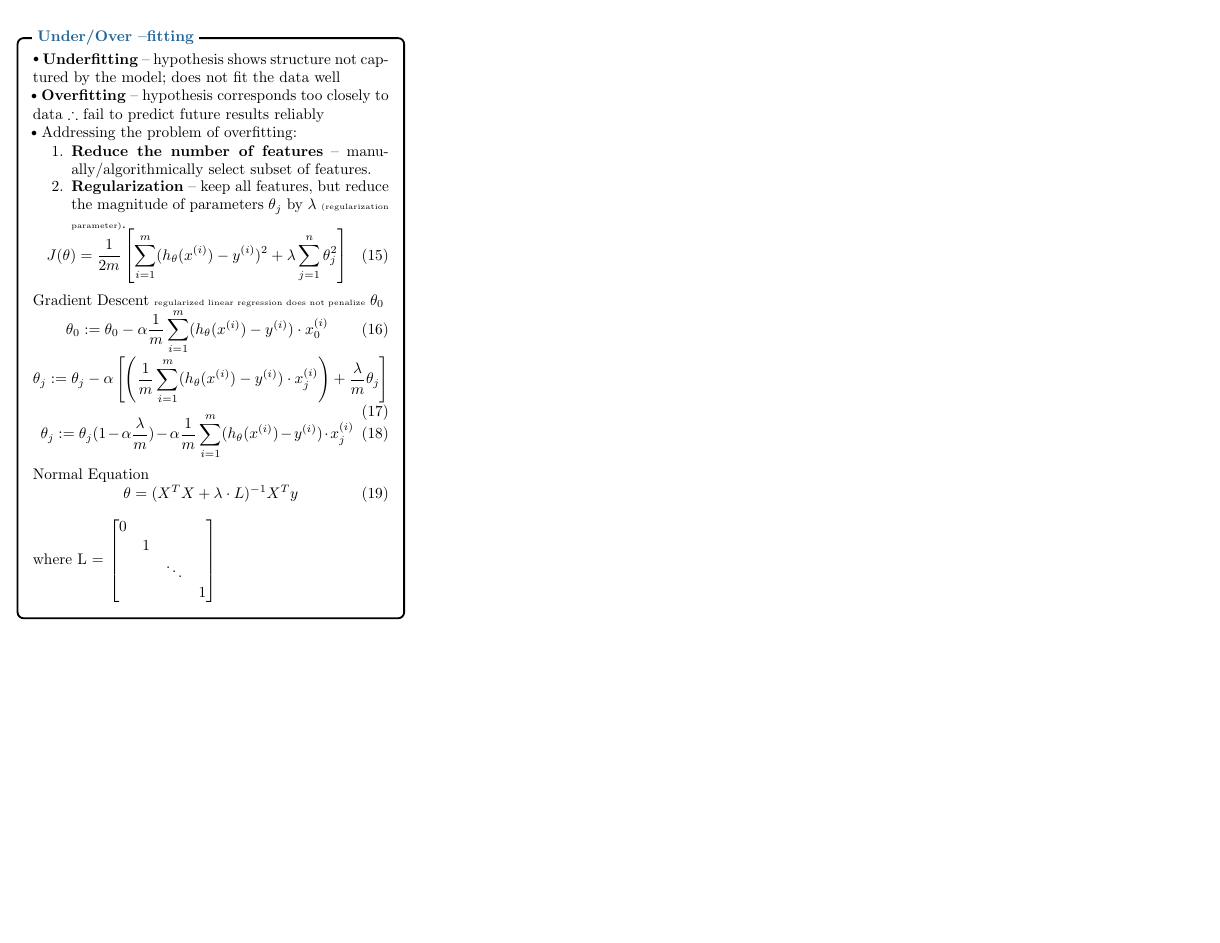
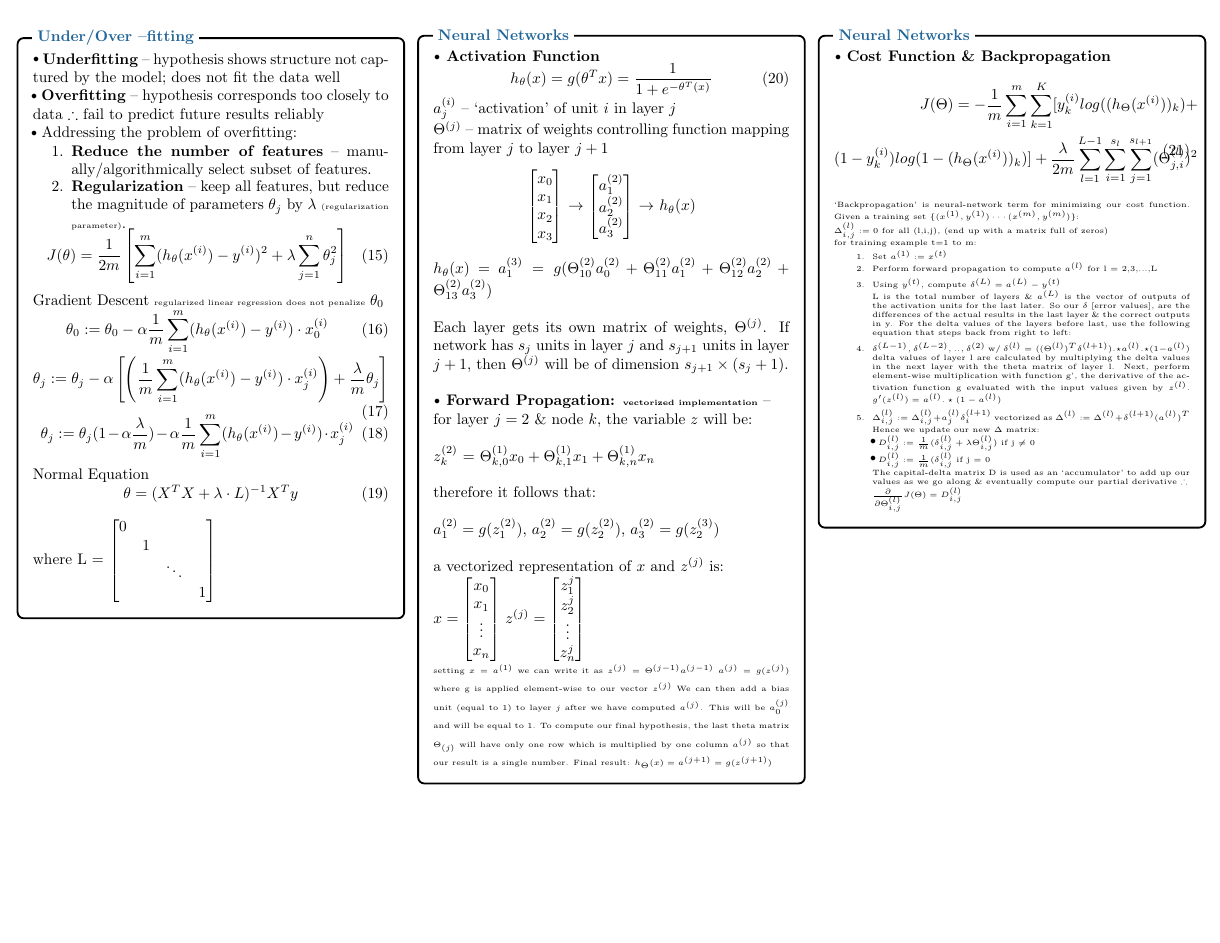
Before and after one commit to reah/ml-stanford, a LaTeX document (ml-study-sheet.tex): page 2 of 2. Compiled offline with pdfLaTeX.

Commit message:
back propagation & cost function for Neural Networks

```diff
--- a/ml-study-sheet.tex
+++ b/ml-study-sheet.tex
@@ -337,6 +337,101 @@
 		\node[fancytitle, right=10pt] at (box.north west) {Under/Over --fitting};
 	\end{tikzpicture}
 
+				%------------ Neural Networks ---------------
+	\begin{tikzpicture}
+		\node [mybox] (box){%
+			\begin{minipage}{0.3\textwidth}
+			\textbf{$\sbt$ Activation Function}
+			\vspace{-10pt}\begin{equation}
+				 h_{\theta}(x) = g(\theta^{T}x) = \frac{1}{1+e^{-\theta^{T}(x)}}
+			\vspace{-10pt}\end{equation}
+			$a^{(i)}_j$ -- `activation' of unit $i$ in layer $j$\\
+			$\Theta^{(j)}$ -- matrix of weights controlling function mapping from layer $j$ to layer $j+1$\\
+			\vspace{-10pt}\begin{center}$\begin{bmatrix}
+    				x_0\\
+    				x_1\\
+    				x_2\\
+    				x_3\\
+ 			\end{bmatrix}$
+ 			$\rightarrow$
+ 			$\begin{bmatrix}
+    				a_1^{(2)}\\
+    				a_2^{(2)}\\
+    				a_3^{(2)}\\
+ 			\end{bmatrix}$
+ 			$\rightarrow$
+ 			$h_\theta(x)$ \\
+ 			\end{center}
+ 			$h_\theta(x)$ = $a_1^{(3)} = g(\Theta^{(2)}_{10}a_0^{(2)} + \Theta^{(2)}_{11}a_1^{(2)} + \Theta^{(2)}_{12}a_2^{(2)} + \Theta^{(2)}_{13}a_3^{(2)})$\\
+
+ 			Each layer gets its own matrix of weights, $\Theta^{(j)}$. If network has $s_j$ units in layer $j$ and $s_{j+1}$ units in layer $j+1$, then $\Theta^{(j)}$ will be of dimension $s_{j+1} \times (s_j +1)$.\\
+
+			\textbf{$\sbt$ Forward Propagation: {\tiny vectorized implementation}} --  \\
+			    for layer $j=2$ \& node $k$, the variable $z$ will be:\\
+
+			    $z_k^{(2)}$ = $\Theta^{(1)}_{k,0}x_0 + \Theta^{(1)}_{k,1}x_1 + \Theta^{(1)}_{k,n}x_n$\\
+
+			    therefore it follows that: \\
+
+			    $a^{(2)}_1 = g(z_1^{(2)})$, $a^{(2)}_2 = g(z_2^{(2)})$, $a^{(2)}_3 = g(z_2^{(3)})$\\
+
+			    a vectorized representation of $x$ and $z^{(j)}$ is:\\
+			    $x = \begin{bmatrix}
+    				x_0\\
+    				x_1\\
+    				\vdots\\
+    				x_n\\
+ 			    \end{bmatrix}$
+ 			    $z^{(j)} = \begin{bmatrix}
+    				z^{j}_1\\
+    				z^{j}_2\\
+    				\vdots\\
+    				z^{j}_n\\
+ 			    \end{bmatrix}$
+ 			    \\{\tiny setting $x = a^{(1)}$ we can write it as $z^{(j)} = \Theta^{(j-1)}a^{(j-1)}$
+ 			    $a^{(j)} = g(z^{(j)})$ where g is applied element-wise to our vector $z^{(j)}$
+ 			    We can then add a bias unit (equal to 1) to layer $j$ after we have computed $a^{(j)}$. This will be $a_0^{(j)}$ and will be equal to 1. To compute our final 			   hypothesis, the last theta matrix $\Theta_{(j)}$ will have only one row which is multiplied by one column $a^{(j)}$ so that our result is a single number. Final 			   result: $h_\Theta(x)=a^{(j+1)}=g(z^{(j+1)})$}
+			    \end{minipage}
+		};
+		\node[fancytitle, right=10pt] at (box.north west) {Neural Networks};
+	\end{tikzpicture}
+
+				%------------ Neural Networks ---------------
+	\begin{tikzpicture}
+		\node [mybox] (box){%
+			\begin{minipage}{0.3\textwidth}
+				\textbf{$\sbt$ Cost Function \& Backpropagation}
+			    	\begin{equation}
+			    	\begin{split}
+			   	J(\Theta) = -\frac{1}{m}\sum_{i=1}^m \sum_{k=1}^K[y^{(i)}_k log((h_\Theta(x^{(i)}))_k) +\\
+			    	(1-y^{(i)}_k)log(1-(h_\Theta(x^{(i)}))_k)]+\frac{\lambda}{2m} \sum_{l=1}^{L-1} \sum_{i=1}^{s_l}\sum_{j=1}^{s_{l+1}}(\Theta^{(l)}_{j,i})^2
+			    	\end{split}
+			    	\end{equation}
+
+			    	{\tiny  `Backpropagation' is neural-network term for minimizing our cost function. Given a training set $\{(x^{(1)}, y^{(1)}) \cdots (x^{(m)}, y^{(m)}) \}$:}\\
+				{\tiny $\Delta_{i,j}^{(l)} := 0$ for all (l,i,j), (end up with a matrix full of zeros)}\\
+				{\tiny for training example t=1 to m:
+				\vspace{-7pt}\begin{enumerate}
+				\itemsep-.25em
+				\item Set $a^{(1)} := x^{(t)}$
+				\item Perform forward propagation to compute $a^{(l)}$ for l = 2,3,...,L
+				\item Using $y^{(t)}$, compute $\delta^{(L)} = a^{(L)} - y^{(t)}$\\
+				L is the total number of layers \& $a^{(L)}$ is the vector of outputs of the activation units for the last later. So our $\delta$ [error values], are the differences of the actual results in the last layer \& the correct outputs in y. For the delta values of the layers before last, use the following equation that steps back from right to left:
+				\item $\delta^{(L-1)}, \delta^{(L-2)},..,\delta^{(2)}$ w/ $\delta^{(l)} = ((\Theta^{(l)})^T \delta^{(l+1)}) .\star a^{(l)} .\star (1-a^{(l)})$\\
+				delta values of layer l are calculated by multiplying the delta values in the next layer with the theta matrix of layer l. Next, perform element-wise multiplication with function g', the derivative of the activation function g evaluated with the input values given by $z^{(l)}$. $g'(z^{(l)})=a^{(l)} .\star (1-a^{(l)})$
+				\item $\Delta_{i,j}^{(l)} := \Delta_{i,j}^{(l)} + a_j^{(l)} \delta_i^{(l+1)}$ vectorized as $\Delta^{(l)} := \Delta^{(l)} + \delta^{(l+1)}(a^{(l)})^T$\\
+				Hence we update our new $\Delta$ matrix: \\
+				$\sbt$ $D^{(l)}_{i,j} := \frac{1}{m}(\delta^{(l)}_{i,j} + \lambda\Theta^{(l)}_{i,j})$ if j $\neq$ 0\\
+			        $\sbt$ $D^{(l)}_{i,j} := \frac{1}{m}(\delta^{(l)}_{i,j}$ if j = 0\\
+			        The capital-delta matrix D is used as an `accumulator' to add up our values as we go along \& eventually compute our partial derivative $\therefore$ \\
+			        $\frac{\partial}{\partial\Theta^{(l)}_{i,j}} J(\Theta)=D^{(l)}_{i,j}$
+				\end{enumerate}}
+			\end{minipage}
+		};
+		\node[fancytitle, right=10pt] at (box.north west) {Neural Networks};
+	\end{tikzpicture}
+
+
 
 
 		\end{multicols*}
```
Also changed, not shown: ml-study-sheet.pdf, ml-study-sheet.tex (2 more changed lines).
